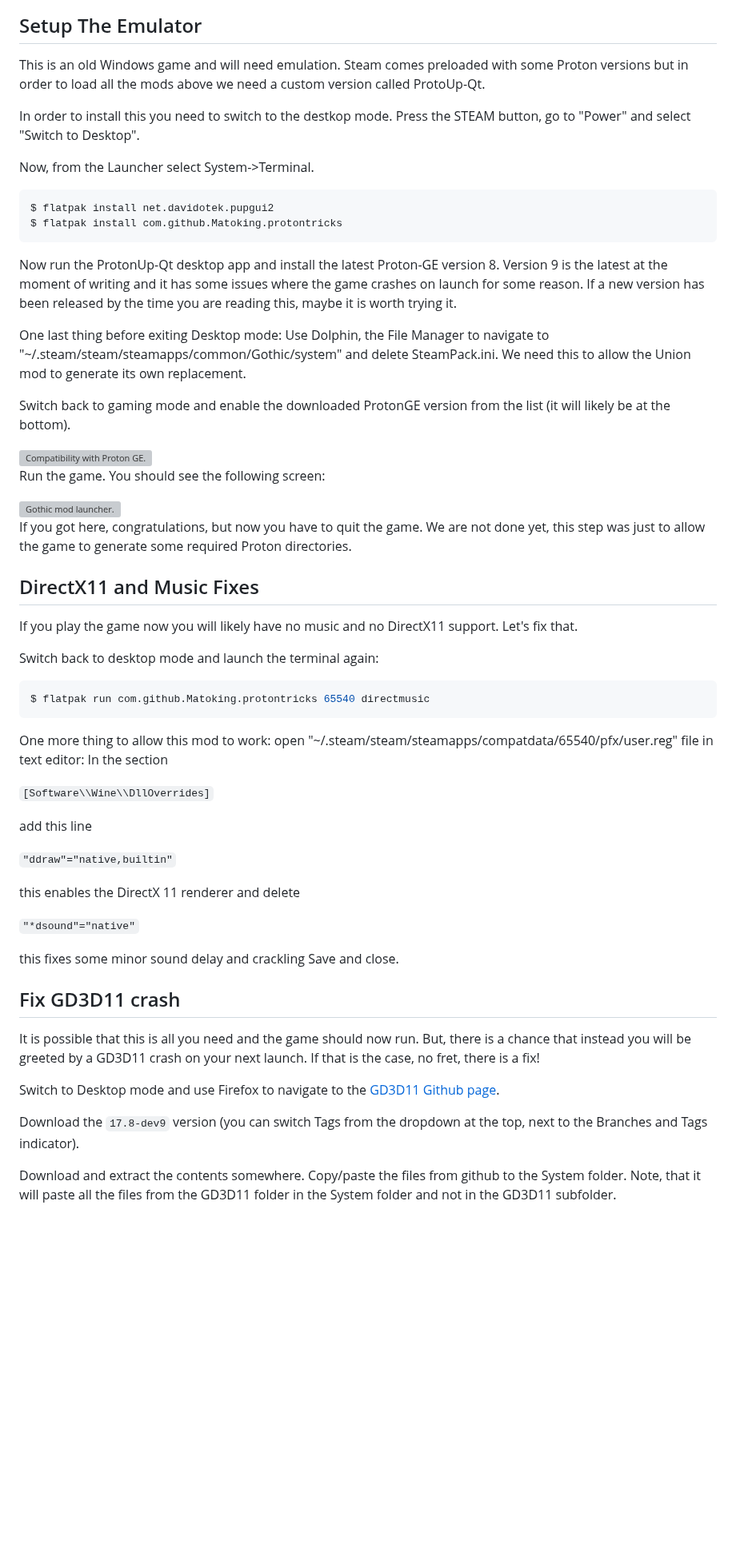
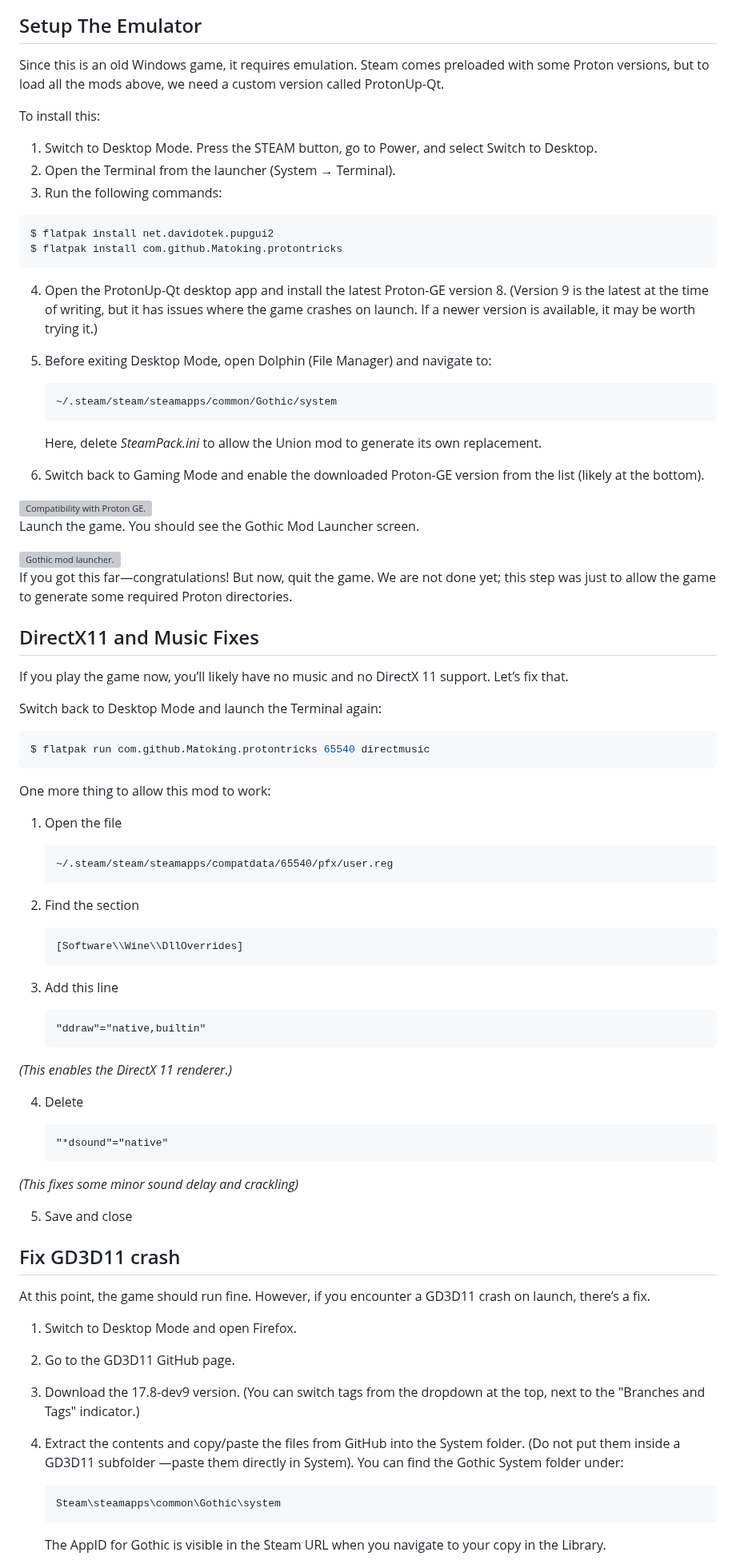
Before and after one commit to Collederas/collederas.com, a Markdown page: content/blog/firstpost.md, the part around one of its changes. Shown at 80% size. Drawn GitHub-style; blank space fills up the shorter version; grey boxes are pictures that could not be loaded.

Commit message:
ChatGPT text revision of first post

````diff
--- a/content/blog/firstpost.md
+++ b/content/blog/firstpost.md
@@ -45,64 +45,83 @@ The order in which these mods are loaded matters. You can let steam detect the i
 
 ## Setup The Emulator
 
-This is an old Windows game and will need emulation. Steam comes preloaded with some Proton versions but in order to load all the mods above we need a custom version called ProtoUp-Qt.
+Since this is an old Windows game, it requires emulation. Steam comes preloaded with some Proton versions, but to load all the mods above, we need a custom version called ProtonUp-Qt.
 
-In order to install this you need to switch to the destkop mode. Press the STEAM button, go to "Power" and select "Switch to Desktop".
+To install this:
 
-Now, from the Launcher select System->Terminal.
+1. Switch to Desktop Mode. Press the STEAM button, go to Power, and select Switch to Desktop.
+2. Open the Terminal from the launcher (System → Terminal).
+3. Run the following commands:
 
 ```bash
 $ flatpak install net.davidotek.pupgui2
 $ flatpak install com.github.Matoking.protontricks
 ```
 
-Now run the ProtonUp-Qt desktop app and install the latest Proton-GE version 8. Version 9 is the latest at the moment of writing and it has some issues where the game crashes on launch for some reason. If a new version has been released by the time you are reading this, maybe it is worth trying it.
+4. Open the ProtonUp-Qt desktop app and install the latest Proton-GE version 8. (Version 9 is the latest at the time of writing, but it has issues where the game crashes on launch. If a newer version is available, it may be worth trying it.)
+5. Before exiting Desktop Mode, open Dolphin (File Manager) and navigate to:
 
-One last thing before exiting Desktop mode: Use Dolphin, the File Manager to navigate to "~/.steam/steam/steamapps/common/Gothic/system" and delete SteamPack.ini. We need this to allow the Union mod to generate its own replacement.
+    ```text
+    ~/.steam/steam/steamapps/common/Gothic/system
+    ```
 
-Switch back to gaming mode and enable the downloaded ProtonGE version from the list (it will likely be at the bottom).
+    Here, delete _SteamPack.ini_ to allow the Union mod to generate its own replacement.
+6. Switch back to Gaming Mode and enable the downloaded Proton-GE version from the list (likely at the bottom).
 
 <img src="./steam_proton.jpg" alt="Compatibility with Proton GE.">
 
-Run the game. You should see the following screen:
+Launch the game. You should see the Gothic Mod Launcher screen.
 
 <img src="./steam_gothic_modscreen.jpg" alt="Gothic mod launcher.">
 
-If you got here, congratulations, but now you have to quit the game. We are not done yet, this step was just to allow the game to generate some required Proton directories.
+If you got this far—congratulations! But now, quit the game. We are not done yet; this step was just to allow the game to generate some required Proton directories.
 
 ## DirectX11 and Music Fixes
 
-If you play the game now you will likely have no music and no DirectX11 support. Let's fix that.
+If you play the game now, you’ll likely have no music and no DirectX 11 support. Let’s fix that.
 
-Switch back to desktop mode and launch the terminal again:
+Switch back to Desktop Mode and launch the Terminal again:
 
 ```bash
 $ flatpak run com.github.Matoking.protontricks 65540 directmusic
 ```
 
-One more thing to allow this mod to work: open "~/.steam/steam/steamapps/compatdata/65540/pfx/user.reg" file in text editor:
-In the section
+One more thing to allow this mod to work:
+1. Open the file
+    ```text
+    ~/.steam/steam/steamapps/compatdata/65540/pfx/user.reg
+    ```
+2. Find the section
+    ```text
+    [Software\\Wine\\DllOverrides]
+    ```
+3. Add this line
 
-```[Software\\Wine\\DllOverrides]```
+    ```text
+    "ddraw"="native,builtin"
+    ```
+_(This enables the DirectX 11 renderer.)_
 
-add this line
+4. Delete
 
-```"ddraw"="native,builtin"```
+    ```text
+    "*dsound"="native"
+    ```
+_(This fixes some minor sound delay and crackling)_
 
-this enables the DirectX 11 renderer
-and delete
-
-```"*dsound"="native"```
-
-this fixes some minor sound delay and crackling
-Save and close.
+5. Save and close
 
 ## Fix GD3D11 crash
-It is possible that this is all you need and the game should now run. But, there is a chance that instead you will be greeted by a GD3D11 crash on your next launch. If that is the case, no fret, there is a fix!
+At this point, the game should run fine. However, if you encounter a GD3D11 crash on launch, there’s a fix.
 
-Switch to Desktop mode and use Firefox to navigate to the [GD3D11 Github page](https://github.com/kirides/GD3D11).
+1. Switch to Desktop Mode and open Firefox.
+2. Go to the GD3D11 GitHub page.
+3. Download the 17.8-dev9 version. (You can switch tags from the dropdown at the top, next to the "Branches and Tags" indicator.)
+4. Extract the contents and copy/paste the files from GitHub into the System folder. (Do not put them inside a GD3D11 subfolder —paste them directly in System). You can find the Gothic System folder under:
 
-Download the `17.8-dev9` version (you can switch Tags from the dropdown at the top, next to the Branches and Tags indicator).
+    ```text
+    Steam\steamapps\common\Gothic\system
+    ```
 
-Download and extract the contents somewhere. Copy/paste the files from github to the System folder. Note, that it will paste all the files from the GD3D11 folder in the System folder and not in the GD3D11 subfolder.
+    The AppID for Gothic is visible in the Steam URL when you navigate to your copy in the Library.
 
````
Also changed, not shown: other parts of content/blog/firstpost.md (+15 -13 lines).
